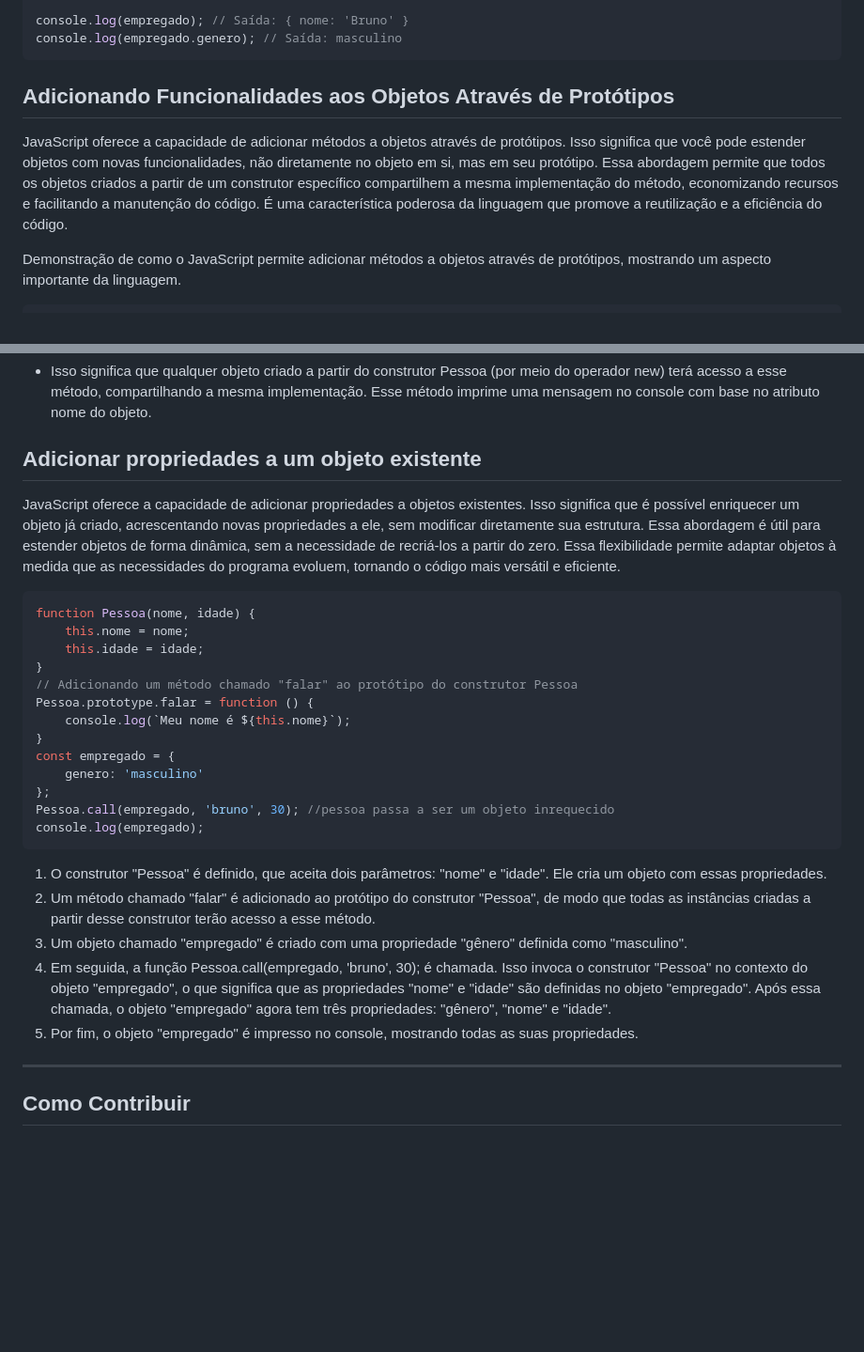
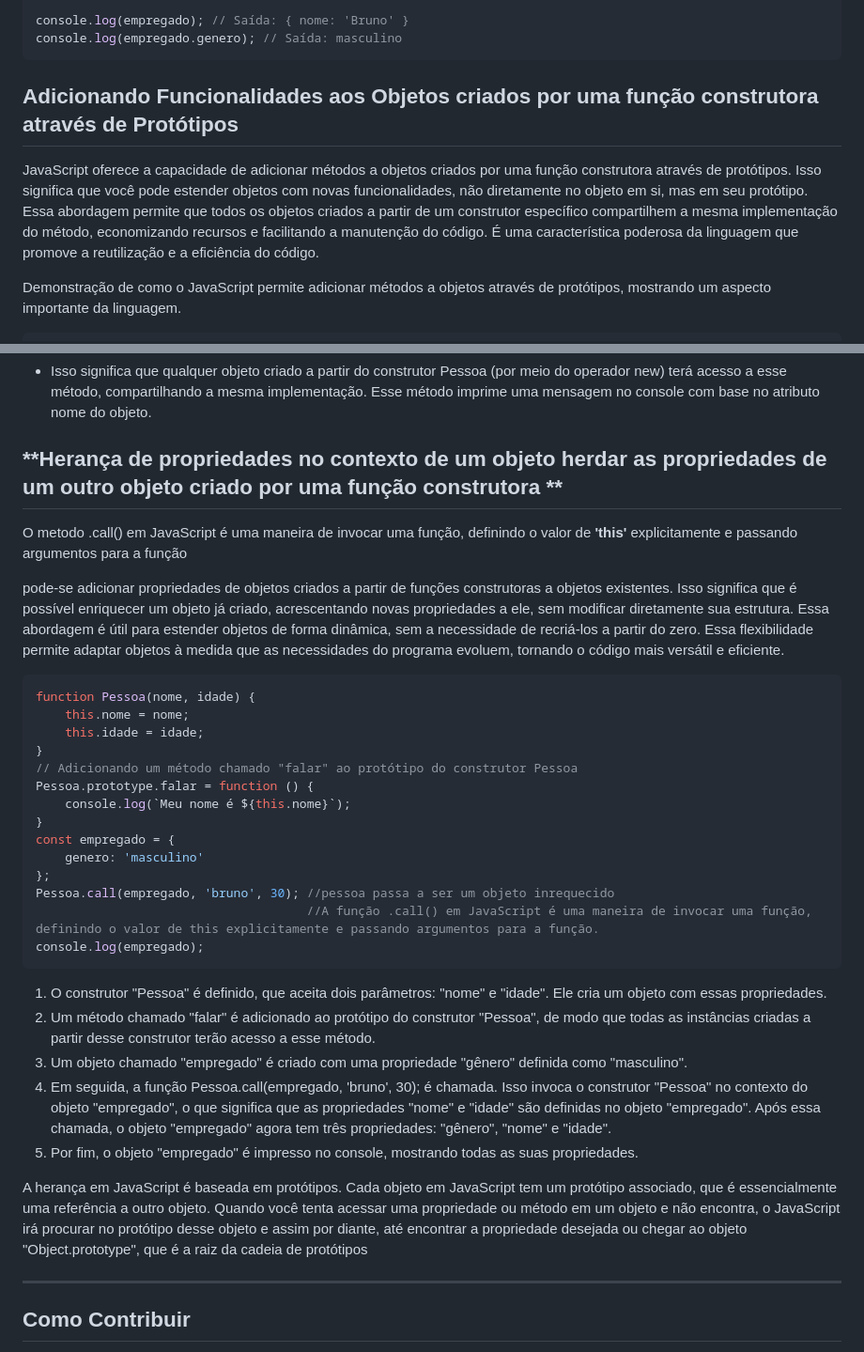
Before and after one commit to brunomoraesdigital/aprendizagem-js, a Markdown page: Caderno-javascript.md, 2 parts joined by grey strips. Shown: that part at 94% size. Drawn GitHub-style; blank space fills up the shorter version.

````diff
--- a/Caderno-javascript.md
+++ b/Caderno-javascript.md
@@ -714,9 +714,9 @@ console.log(empregado.genero); // Saída: masculino
 ```
 
 
-**Adicionando Funcionalidades aos Objetos Através de Protótipos**
+**Adicionando Funcionalidades aos Objetos criados por uma função construtora através de Protótipos**
 ---
-JavaScript oferece a capacidade de adicionar métodos a objetos através de protótipos. Isso significa que você pode estender objetos com novas funcionalidades, não diretamente no objeto em si, mas em seu protótipo. Essa abordagem permite que todos os objetos criados a partir de um construtor específico compartilhem a mesma implementação do método, economizando recursos e facilitando a manutenção do código. É uma característica poderosa da linguagem que promove a reutilização e a eficiência do código.
+JavaScript oferece a capacidade de adicionar métodos a objetos criados por uma função construtora através de protótipos. Isso significa que você pode estender objetos com novas funcionalidades, não diretamente no objeto em si, mas em seu protótipo. Essa abordagem permite que todos os objetos criados a partir de um construtor específico compartilhem a mesma implementação do método, economizando recursos e facilitando a manutenção do código. É uma característica poderosa da linguagem que promove a reutilização e a eficiência do código.
 
 Demonstração de como o JavaScript permite adicionar métodos a objetos através de protótipos, mostrando um aspecto importante da linguagem.
 ```javascript
@@ -737,9 +737,11 @@ funcionario.falar(); // Isso imprimirá "Meu nome é bruno" no console
 Em `Pessoa.prototype.falar = function () { ... }` é definindo um método chamado falar no protótipo do construtor Pessoa.
 - Isso significa que qualquer objeto criado a partir do construtor Pessoa (por meio do operador new) terá acesso a esse método, compartilhando a mesma implementação. Esse método imprime uma mensagem no console com base no atributo nome do objeto.
 
-**Adicionar propriedades a um objeto existente**
+**Herança de propriedades no contexto de um objeto herdar as propriedades de um outro objeto criado por uma função construtora **
 ---
-JavaScript oferece a capacidade de adicionar propriedades a objetos existentes. Isso significa que é possível enriquecer um objeto já criado, acrescentando novas propriedades a ele, sem modificar diretamente sua estrutura. Essa abordagem é útil para estender objetos de forma dinâmica, sem a necessidade de recriá-los a partir do zero. Essa flexibilidade permite adaptar objetos à medida que as necessidades do programa evoluem, tornando o código mais versátil e eficiente.
+O metodo .call() em JavaScript é uma maneira de invocar uma função, definindo o valor de **'this'** explicitamente e passando argumentos para a função
+
+pode-se adicionar propriedades de objetos criados a partir de funções construtoras a objetos existentes. Isso significa que é possível enriquecer um objeto já criado, acrescentando novas propriedades a ele, sem modificar diretamente sua estrutura. Essa abordagem é útil para estender objetos de forma dinâmica, sem a necessidade de recriá-los a partir do zero. Essa flexibilidade permite adaptar objetos à medida que as necessidades do programa evoluem, tornando o código mais versátil e eficiente.
 ```javascript
 function Pessoa(nome, idade) {
     this.nome = nome;
@@ -753,6 +755,7 @@ const empregado = {
     genero: 'masculino'
 };
 Pessoa.call(empregado, 'bruno', 30); //pessoa passa a ser um objeto inrequecido
+                                     //A função .call() em JavaScript é uma maneira de invocar uma função, definindo o valor de this explicitamente e passando argumentos para a função.
 console.log(empregado);
 ```
 1. O construtor "Pessoa" é definido, que aceita dois parâmetros: "nome" e "idade". Ele cria um objeto com essas propriedades.
@@ -762,7 +765,7 @@ console.log(empregado);
 5. Por fim, o objeto "empregado" é impresso no console, mostrando todas as suas propriedades.
 
 
-
+A herança em JavaScript é baseada em protótipos. Cada objeto em JavaScript tem um protótipo associado, que é essencialmente uma referência a outro objeto. Quando você tenta acessar uma propriedade ou método em um objeto e não encontra, o JavaScript irá procurar no protótipo desse objeto e assim por diante, até encontrar a propriedade desejada ou chegar ao objeto "Object.prototype", que é a raiz da cadeia de protótipos
 
 ---
 ## Como Contribuir
````
